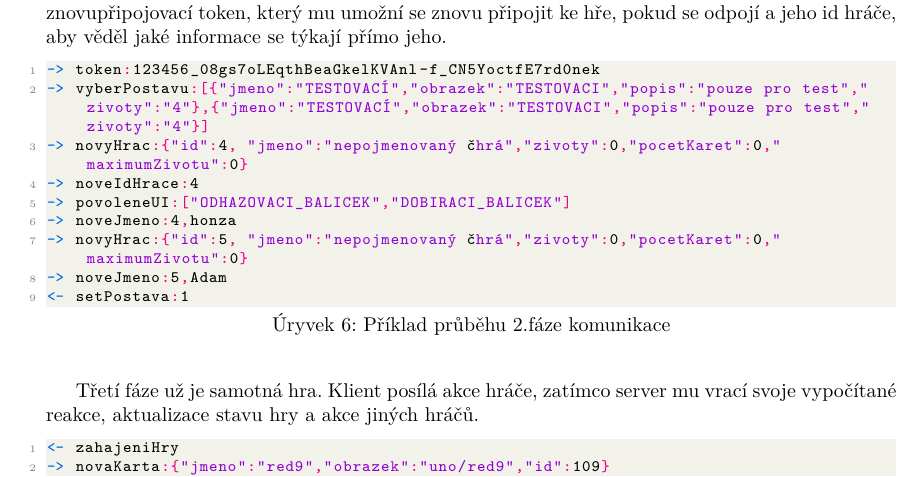
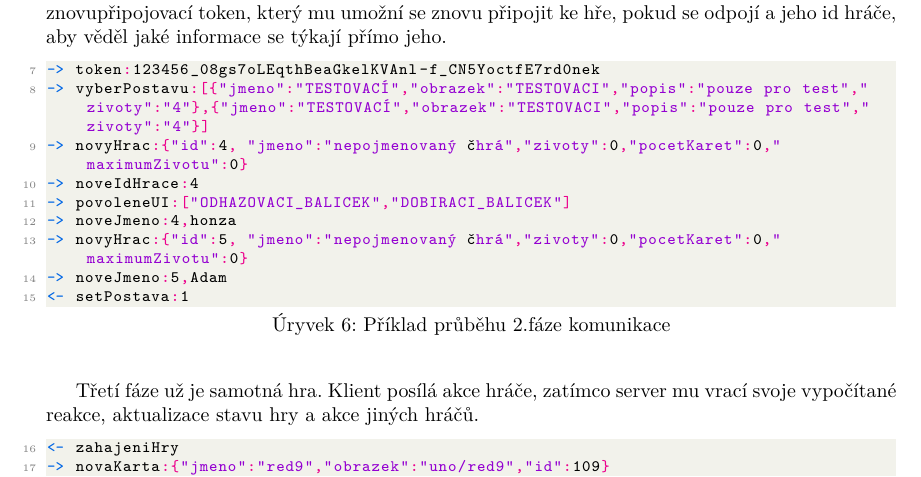
Before and after one commit to honzaHlavnicka/Bang, a LaTeX paper (docs/IOC/main.tex, which reads docs/IOC/dokumentace.tex): part of page 14 of 19, cut so that both start at the same text. The pictures show the PDF file docs/IOC/main.pdf that the author committed with the source.

Commit message:
oprava číslování

```diff
--- a/docs/IOC/dokumentace.tex
+++ b/docs/IOC/dokumentace.tex
@@ -310,7 +311,8 @@ Třetí fáze už je samotná hra. Klient posílá akce hráče, zatímco server
 \begin{lstlisting}[
     language=protokol,
     caption={Příklad průběhu 3. fáze komunikace},
-    label={lst:prubeh_komunikace3} % Odkaz pro \ref{}
+    label={lst:prubeh_komunikace3}, % Odkaz pro \ref{}
+    firstnumber=16
 ]
 <- zahajeniHry
 -> novaKarta:{"jmeno":"red9","obrazek":"uno/red9","id":109}
```
Also changed, not shown: docs/IOC/main.pdf, docs/IOC/dokumentace.tex (3 more changed lines).
